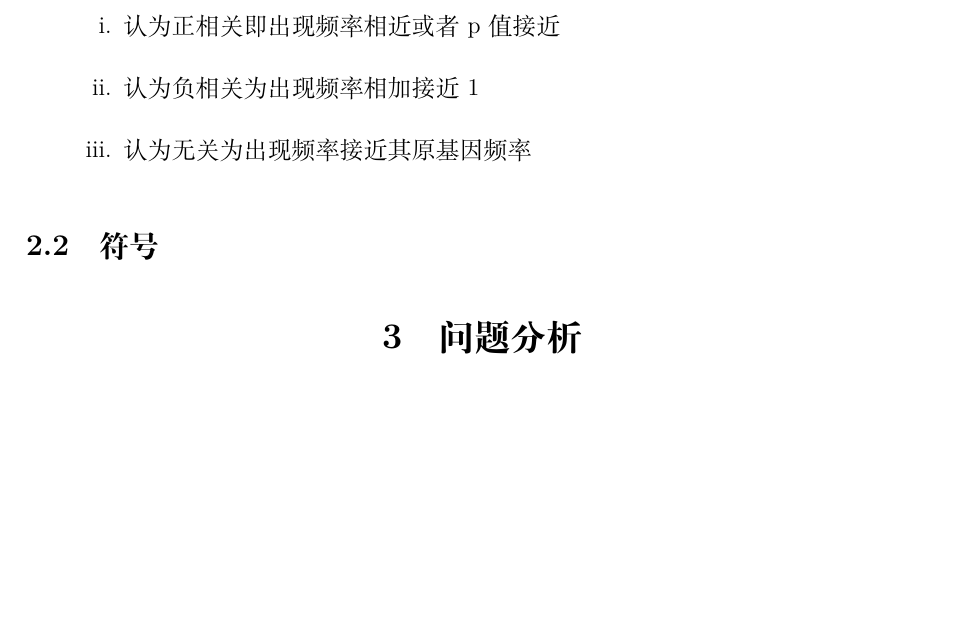
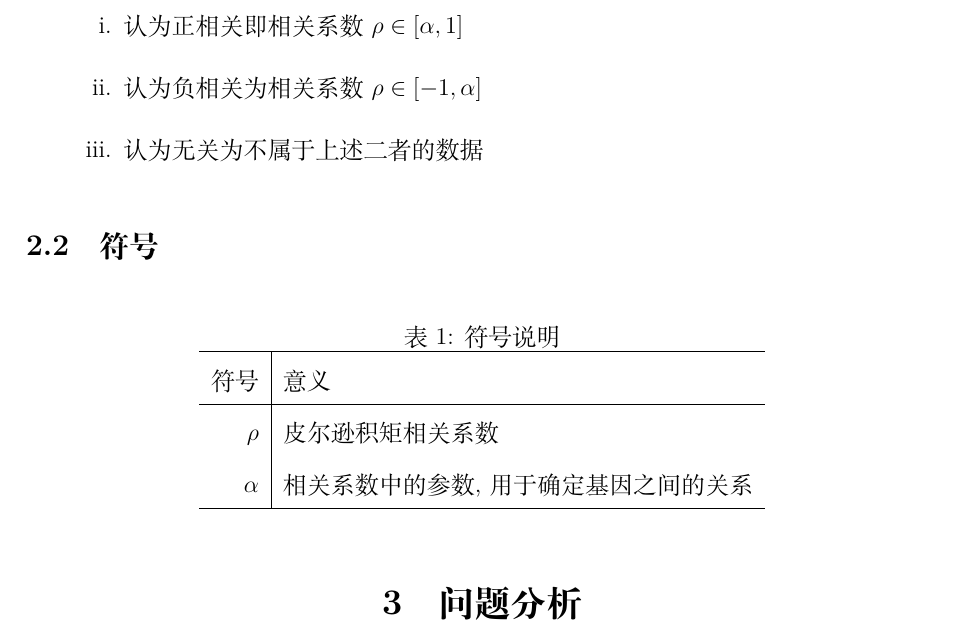
Before and after one commit to lawye/2019MMbuaa, a LaTeX document (paper/main.tex): part of page 6 of 9, cut at the place of the change, the shorter picture padded with empty space. Compiled offline with XeLaTeX.

Commit message:
来了来了

```diff
--- a/paper/main.tex
+++ b/paper/main.tex
@@ -87,13 +87,26 @@
     \item 视在实验选定的样本里出现次数多的基因对该疾病有促进作用
     \item 关于基因之间的关系, 我们认为有正相关, 负相关, 无关3种情况:
     \begin{enumerate}[i.]
-        \item 认为正相关即出现频率相近或者p值接近
-        \item 认为负相关为出现频率相加接近1
-        \item 认为无关为出现频率接近其原基因频率
+        \item 认为正相关即相关系数$\rho \in [\alpha, 1]$
+        \item 认为负相关为相关系数$\rho \in [-1,\alpha]$
+        \item 认为无关为不属于上述二者的数据
     \end{enumerate}
 \end{enumerate}
 
 \subsection{符号}
+\begin{table}[H]
+    \centering
+    \caption{符号说明}
+    \begin{tabular}{r|l}
+        \hline
+        符号 & 意义\\
+        \hline
+        $\rho$ & 皮尔逊积矩相关系数\\
+        $\alpha$ & 相关系数中的参数, 用于确定基因之间的关系\\
+        \hline
+    \end{tabular}
+
+\end{table}
 
 
 
```
Also changed, not shown: paper/main.pdf, paper/main.tex (4 more changed lines).
